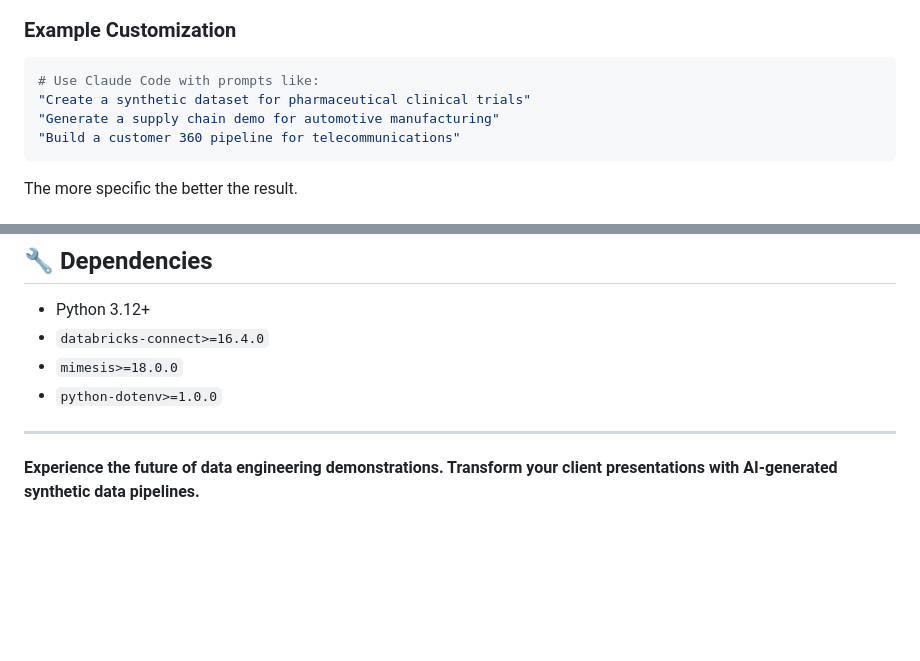
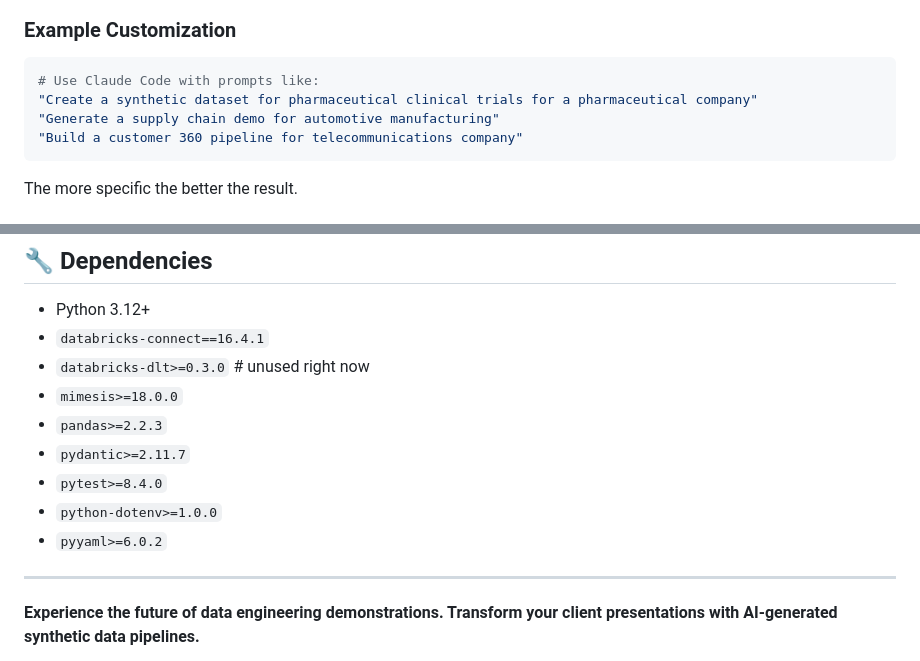
Before and after one commit to zaxier/mock-and-roll, a Markdown page: README.md, 2 parts joined by grey strips. Rendered like a GitHub page; blank space fills up the shorter version.

Commit message:
Update README with enhanced examples and dependency specifications
- Revised example prompts to include specific contexts for better clarity.
- Updated dependency versions for `databricks-connect`, added `databricks-dlt`, `pandas`, `pydantic`, `pytest`, and `pyyaml` to ensure compatibility and improved functionality.

This change aims to provide clearer guidance on usage and ensure users have the correct dependencies for the project.

````diff
--- a/README.md
+++ b/README.md
@@ -143,9 +143,9 @@ src/
 ### Example Customization
 ```bash
 # Use Claude Code with prompts like:
-"Create a synthetic dataset for pharmaceutical clinical trials"
+"Create a synthetic dataset for pharmaceutical clinical trials for a pharmaceutical company"
 "Generate a supply chain demo for automotive manufacturing"
-"Build a customer 360 pipeline for telecommunications"
+"Build a customer 360 pipeline for telecommunications company"
 ```
 The more specific the better the result.
 
@@ -181,9 +181,14 @@ Run `make help` to see all available commands, or refer to the [Development Comm
 ## 🔧 Dependencies
 
 - Python 3.12+
-- `databricks-connect>=16.4.0`
+- `databricks-connect==16.4.1`
+- `databricks-dlt>=0.3.0`  # unused right now
 - `mimesis>=18.0.0`
+- `pandas>=2.2.3`
+- `pydantic>=2.11.7`
+- `pytest>=8.4.0`
 - `python-dotenv>=1.0.0`
+- `pyyaml>=6.0.2`
 
 ---
 
````
